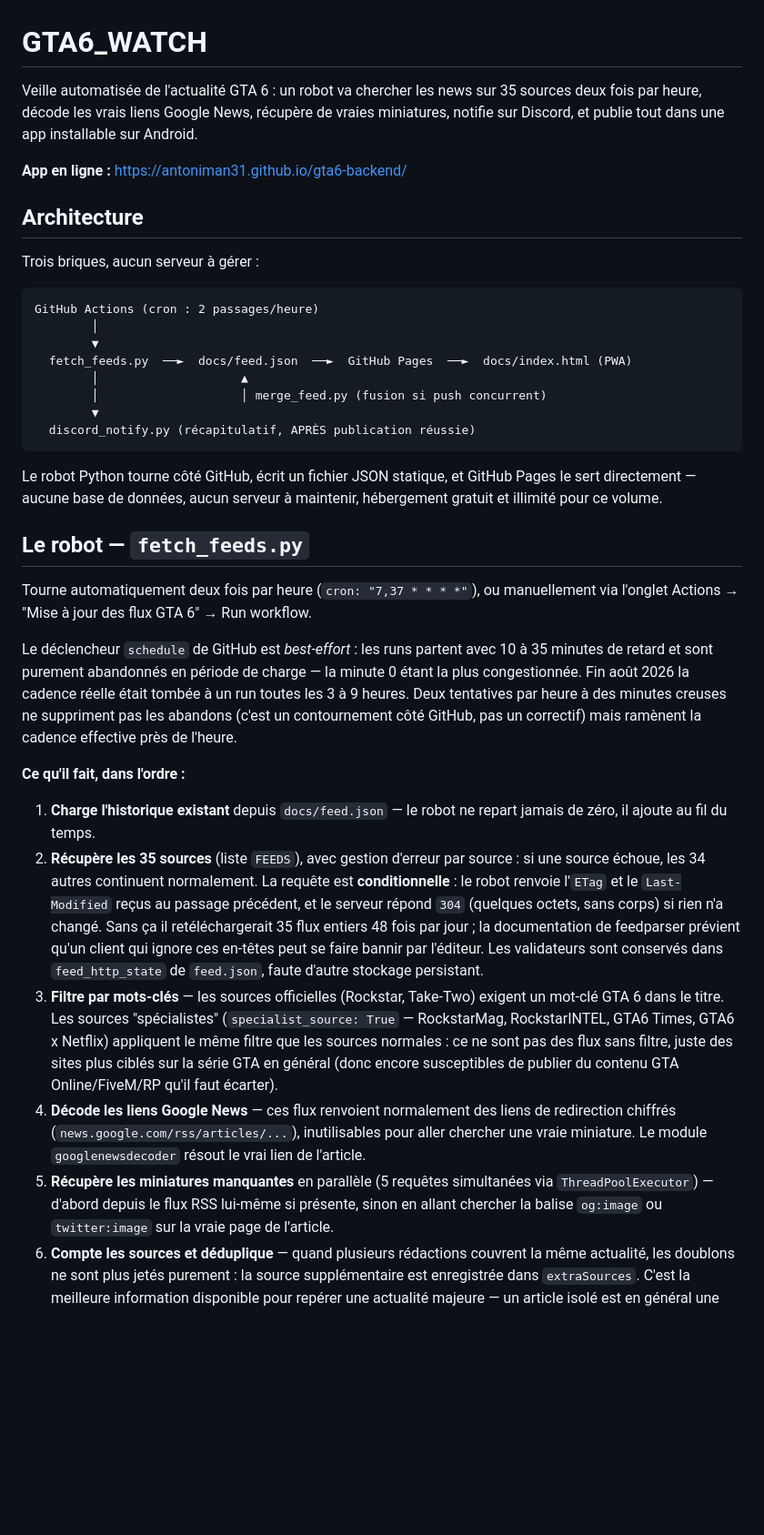
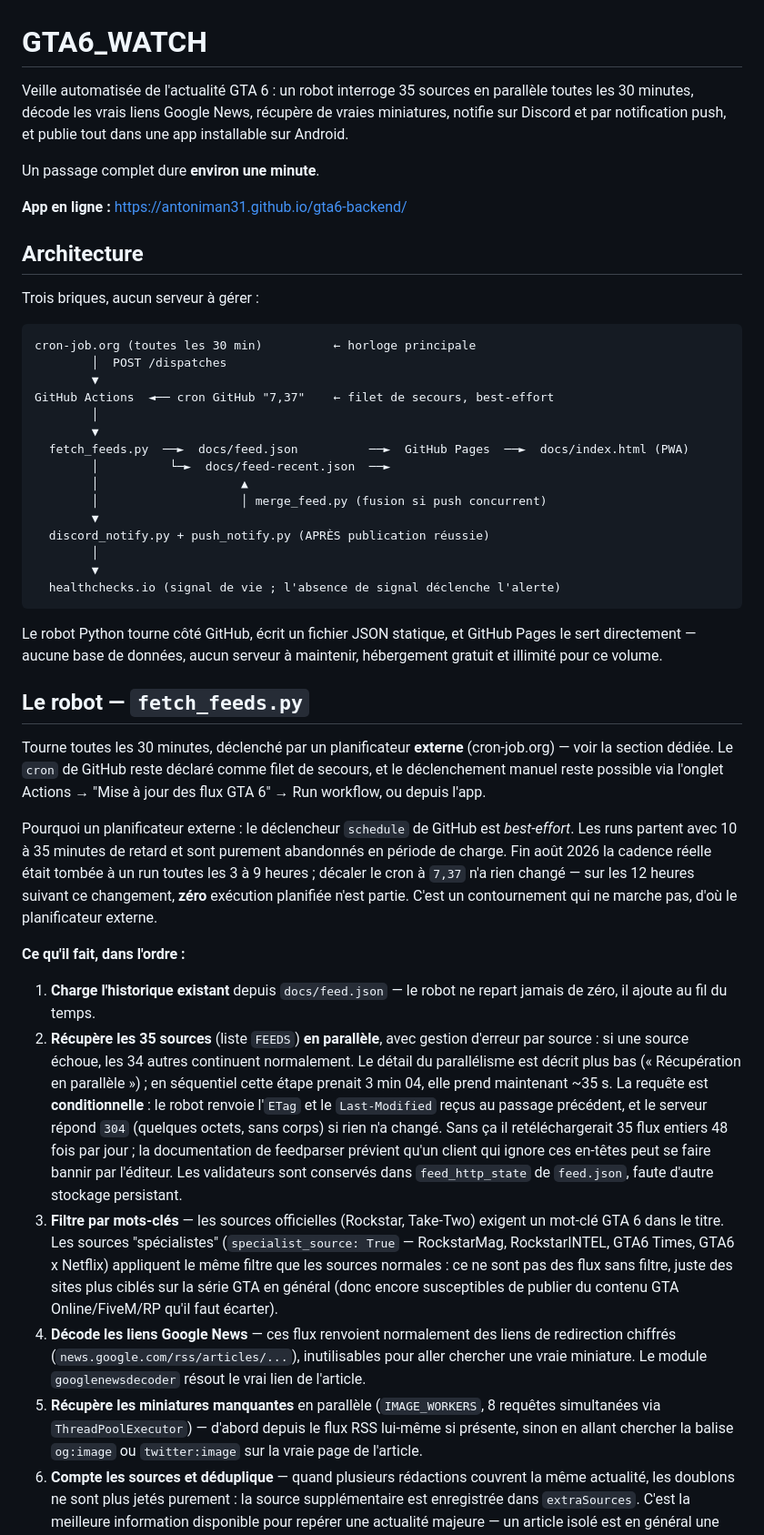
Before and after one commit to antoniman31/gta6-backend, a Markdown page: README.md, the part around one of its changes. Shown at 91% size. Drawn GitHub-style; blank space fills up the shorter version.

````diff
--- a/README.md
+++ b/README.md
@@ -1,9 +1,11 @@
 # GTA6_WATCH
 
-Veille automatisée de l'actualité GTA 6 : un robot va chercher les news sur
-35 sources deux fois par heure, décode les vrais liens Google News, récupère
-de vraies miniatures, notifie sur Discord, et publie tout dans une app
-installable sur Android.
+Veille automatisée de l'actualité GTA 6 : un robot interroge 35 sources en
+parallèle toutes les 30 minutes, décode les vrais liens Google News, récupère
+de vraies miniatures, notifie sur Discord et par notification push, et publie
+tout dans une app installable sur Android.
+
+Un passage complet dure **environ une minute**.
 
 **App en ligne :** https://antoniman31.github.io/gta6-backend/
 
@@ -12,14 +14,21 @@ installable sur Android.
 Trois briques, aucun serveur à gérer :
 
 ```
-GitHub Actions (cron : 2 passages/heure)
+cron-job.org (toutes les 30 min)          ← horloge principale
+        │  POST /dispatches
+        ▼
+GitHub Actions  ◄── cron GitHub "7,37"    ← filet de secours, best-effort
         │
         ▼
-  fetch_feeds.py  ──►  docs/feed.json  ──►  GitHub Pages  ──►  docs/index.html (PWA)
+  fetch_feeds.py  ──►  docs/feed.json          ──►  GitHub Pages  ──►  docs/index.html (PWA)
+        │          └─►  docs/feed-recent.json  ──►
         │                    ▲
         │                    │ merge_feed.py (fusion si push concurrent)
         ▼
-  discord_notify.py (récapitulatif, APRÈS publication réussie)
+  discord_notify.py + push_notify.py (APRÈS publication réussie)
+        │
+        ▼
+  healthchecks.io (signal de vie ; l'absence de signal déclenche l'alerte)
 ```
 
 Le robot Python tourne côté GitHub, écrit un fichier JSON statique, et
@@ -28,24 +37,29 @@ maintenir, hébergement gratuit et illimité pour ce volume.
 
 ## Le robot — `fetch_feeds.py`
 
-Tourne automatiquement deux fois par heure (`cron: "7,37 * * * *"`), ou
-manuellement via l'onglet Actions → "Mise à jour des flux GTA 6" → Run
-workflow.
+Tourne toutes les 30 minutes, déclenché par un planificateur **externe**
+(cron-job.org) — voir la section dédiée. Le `cron` de GitHub reste déclaré
+comme filet de secours, et le déclenchement manuel reste possible via
+l'onglet Actions → "Mise à jour des flux GTA 6" → Run workflow, ou depuis
+l'app.
 
-Le déclencheur `schedule` de GitHub est *best-effort* : les runs partent
-avec 10 à 35 minutes de retard et sont purement abandonnés en période de
-charge — la minute 0 étant la plus congestionnée. Fin août 2026 la cadence
-réelle était tombée à un run toutes les 3 à 9 heures. Deux tentatives par
-heure à des minutes creuses ne suppriment pas les abandons (c'est un
-contournement côté GitHub, pas un correctif) mais ramènent la cadence
-effective près de l'heure.
+Pourquoi un planificateur externe : le déclencheur `schedule` de GitHub est
+*best-effort*. Les runs partent avec 10 à 35 minutes de retard et sont
+purement abandonnés en période de charge. Fin août 2026 la cadence réelle
+était tombée à un run toutes les 3 à 9 heures ; décaler le cron à `7,37`
+n'a rien changé — sur les 12 heures suivant ce changement, **zéro**
+exécution planifiée n'est partie. C'est un contournement qui ne marche pas,
+d'où le planificateur externe.
 
 **Ce qu'il fait, dans l'ordre :**
 
 1. **Charge l'historique existant** depuis `docs/feed.json` — le robot ne
    repart jamais de zéro, il ajoute au fil du temps.
-2. **Récupère les 35 sources** (liste `FEEDS`), avec gestion d'erreur par
-   source : si une source échoue, les 34 autres continuent normalement.
+2. **Récupère les 35 sources** (liste `FEEDS`) **en parallèle**, avec
+   gestion d'erreur par source : si une source échoue, les 34 autres
+   continuent normalement. Le détail du parallélisme est décrit plus bas
+   (« Récupération en parallèle ») ; en séquentiel cette étape prenait
+   3 min 04, elle prend maintenant ~35 s.
    La requête est **conditionnelle** : le robot renvoie l'`ETag` et le
    `Last-Modified` reçus au passage précédent, et le serveur répond `304`
    (quelques octets, sans corps) si rien n'a changé. Sans ça il
@@ -64,8 +78,8 @@ effective près de l'heure.
    liens de redirection chiffrés (`news.google.com/rss/articles/...`),
    inutilisables pour aller chercher une vraie miniature. Le module
    `googlenewsdecoder` résout le vrai lien de l'article.
-5. **Récupère les miniatures manquantes** en parallèle (5 requêtes
-   simultanées via `ThreadPoolExecutor`) — d'abord depuis le flux RSS
+5. **Récupère les miniatures manquantes** en parallèle (`IMAGE_WORKERS`,
+   8 requêtes simultanées via `ThreadPoolExecutor`) — d'abord depuis le flux RSS
    lui-même si présente, sinon en allant chercher la balise `og:image` ou
    `twitter:image` sur la vraie page de l'article.
 6. **Compte les sources et déduplique** — quand plusieurs rédactions
````
Also changed, not shown: other parts of README.md (+109 -25 lines).
